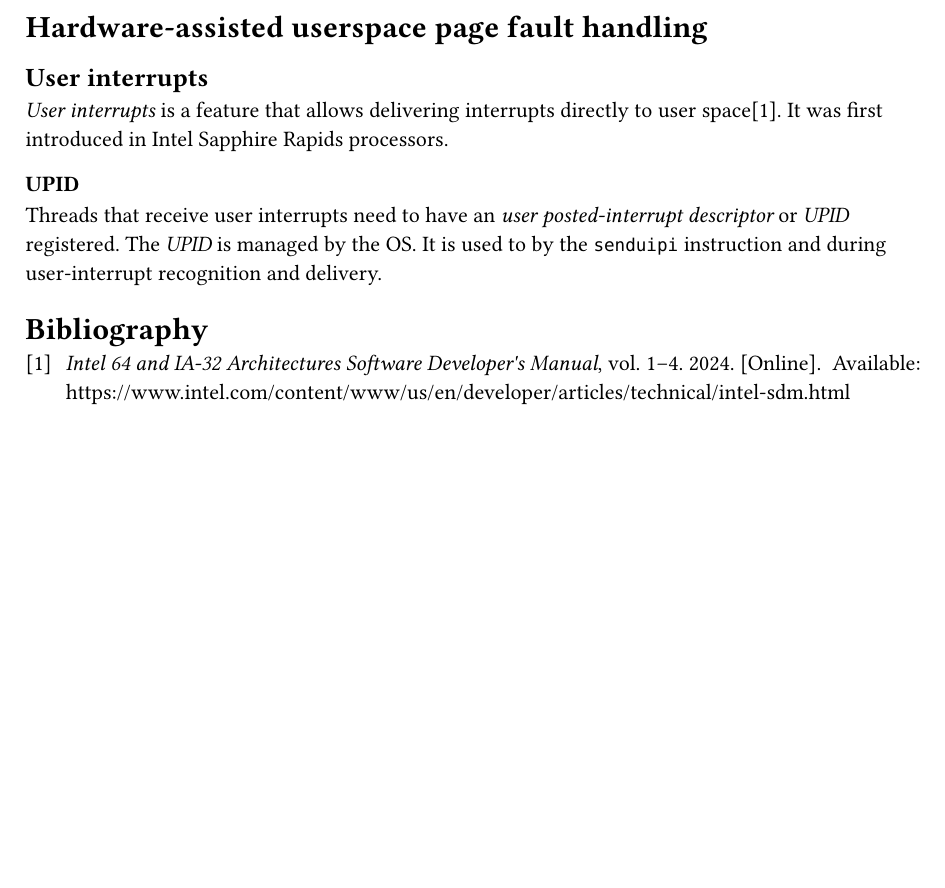
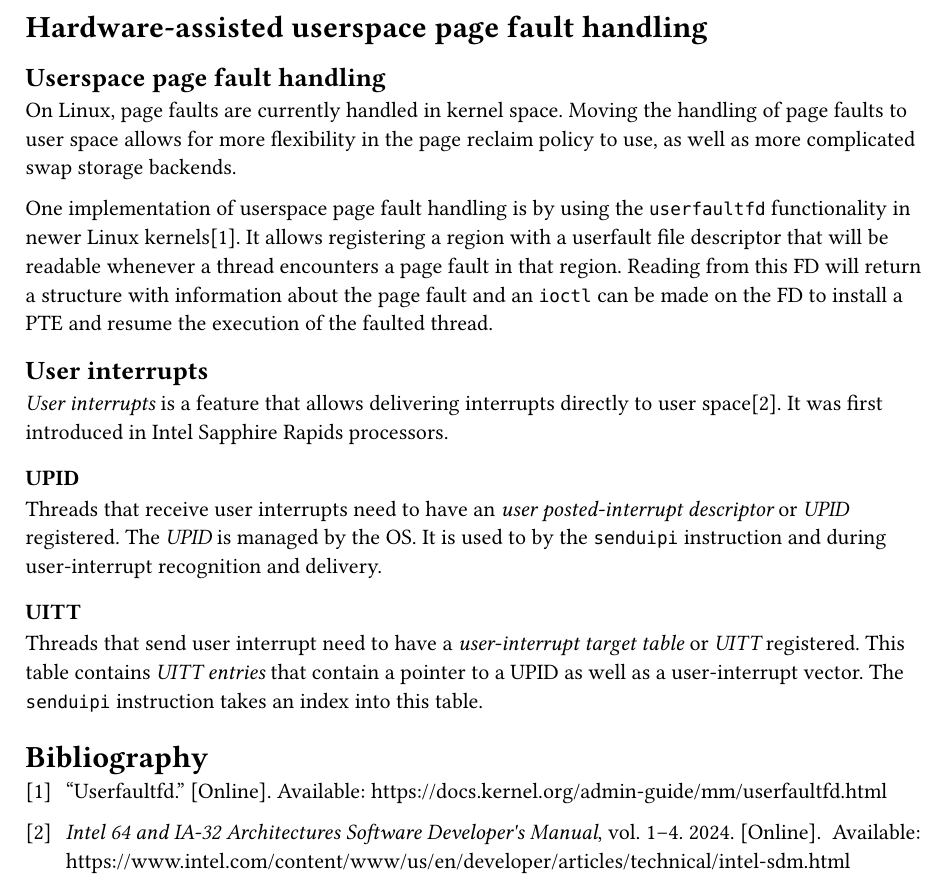
Before and after one commit to beviu/m2-internship, a Typst document (report.typ, which reads bibliography.yaml): part of the page, cut so that both start at the same text, the shorter picture padded with empty space. Compiled offline with Typst 0.15.

Commit message:
Add section on UITT and userspace PF handling in report

```diff
--- a/bibliography.yaml
+++ b/bibliography.yaml
@@ -5,3 +5,8 @@ intel-manual:
   organization: Intel
   volume: 1-4
   url: https://www.intel.com/content/www/us/en/developer/articles/technical/intel-sdm.html
+
+userfaultfd-doc:
+  type: web
+  title: Userfaultfd
+  url: https://docs.kernel.org/admin-guide/mm/userfaultfd.html
--- a/report.typ
+++ b/report.typ
@@ -5,6 +5,20 @@
 )
 
 = Hardware-assisted userspace page fault handling
+
+== Userspace page fault handling
+
+On Linux, page faults are currently handled in kernel space. Moving the
+handling of page faults to user space allows for more flexibility in the page
+reclaim policy to use, as well as more complicated swap storage backends.
+
+One implementation of userspace page fault handling is by using the
+`userfaultfd` functionality in newer Linux kernels@userfaultfd-doc. It allows
+registering a region with a userfault file descriptor that will be readable
+whenever a thread encounters a page fault in that region. Reading from this FD
+will return a structure with information about the page fault and an `ioctl`
+can be made on the FD to install a PTE and resume the execution of the faulted
+thread.
 
 == User interrupts
 
@@ -19,4 +33,11 @@ descriptor_ or _UPID_ registered. The _UPID_ is managed by the OS. It is used
 to by the `senduipi` instruction and during user-interrupt recognition and
 delivery.
 
+=== UITT
+
+Threads that send user interrupt need to have a _user-interrupt target table_ or
+_UITT_ registered. This table contains _UITT entries_ that contain a pointer to
+a UPID as well as a user-interrupt vector. The `senduipi` instruction takes an
+index into this table.
+
 #bibliography("bibliography.yaml")
```
